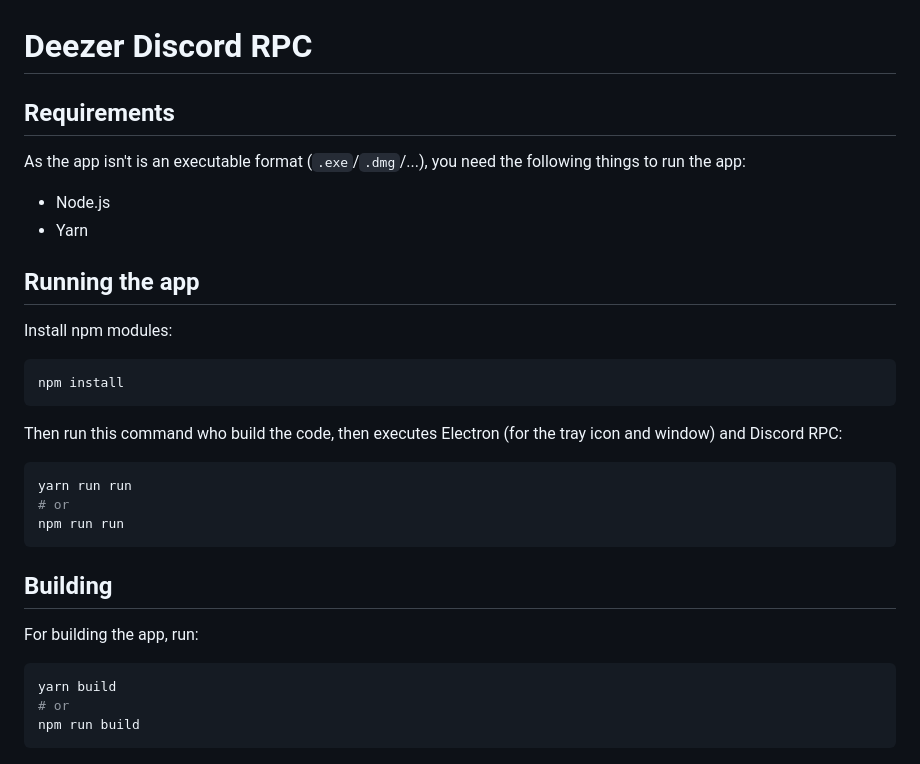
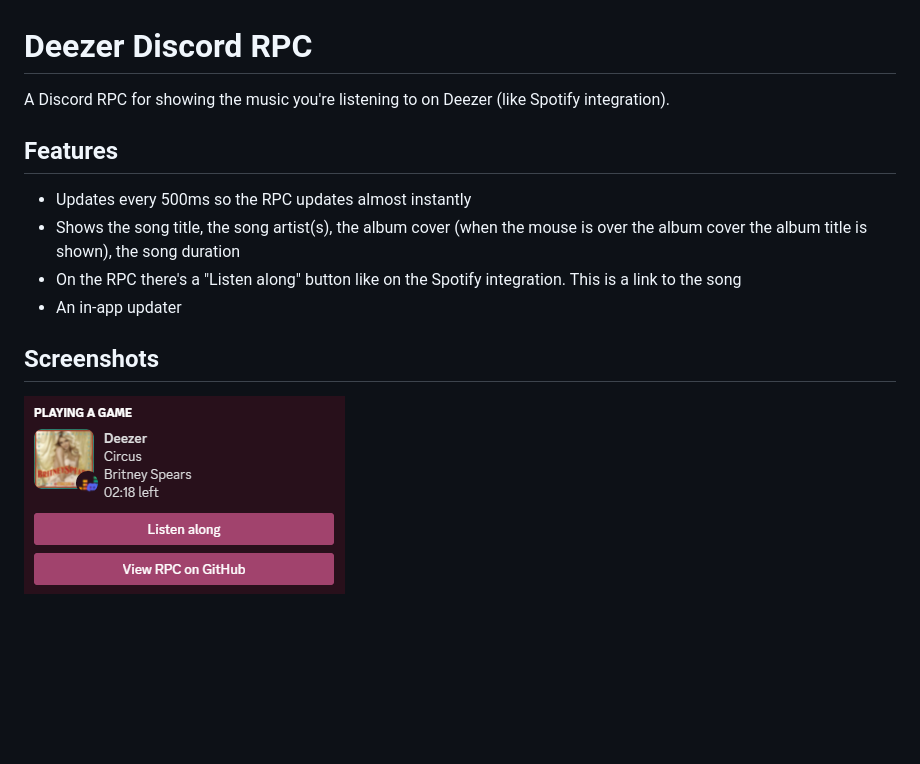
Before and after one commit to JustYuuto/deezer-discord-rpc, a Markdown page: README.md, the part around the change. GitHub-like rendering; pictures changed too: screenshots/rpc_on_profile.png (added); blank space fills up the shorter version.

````diff
--- a/README.md
+++ b/README.md
@@ -1,31 +1,14 @@
 # Deezer Discord RPC
 
-## Requirements
+A Discord RPC for showing the music you're listening to on Deezer (like Spotify integration).
 
-As the app isn't is an executable format (`.exe`/`.dmg`/...), you need the following things to run the app:
-* Node.js
-* Yarn
+## Features
 
-## Running the app
+* Updates every 500ms so the RPC updates almost instantly
+* Shows the song title, the song artist(s), the album cover (when the mouse is over the album cover the album title is shown), the song duration
+* On the RPC there's a "Listen along" button like on the Spotify integration. This is a link to the song
+* An in-app updater
 
-Install npm modules:
-```bash
-npm install
-```
+## Screenshots
 
-Then run this command who build the code, then executes Electron (for the tray icon and window) and Discord RPC:
-```bash
-yarn run run
-# or
-npm run run
-```
-
-## Building
-
-For building the app, run:
-
-```bash
-yarn build
-# or
-npm run build
-```
+![RPC on profile](screenshots/rpc_on_profile.png)
````
